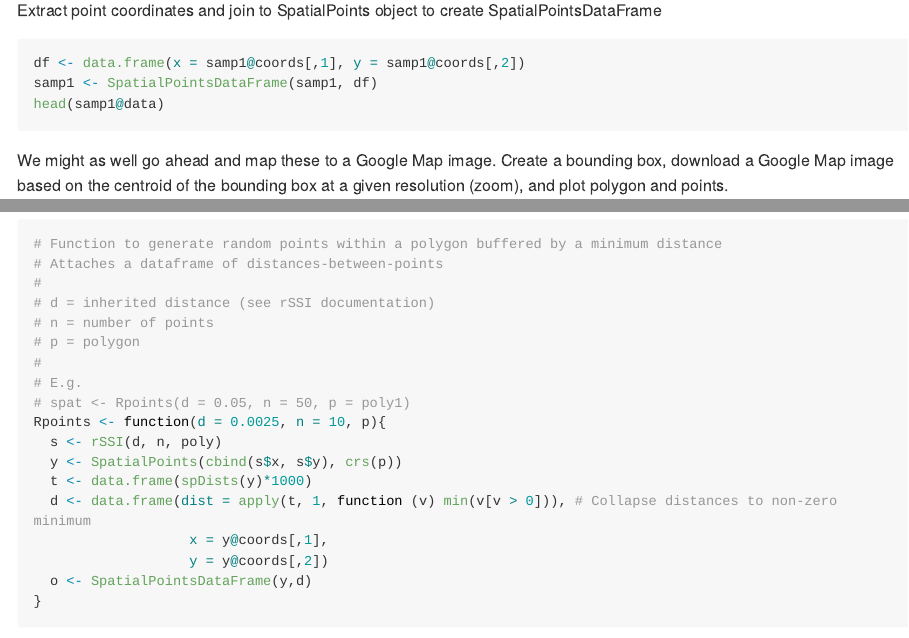
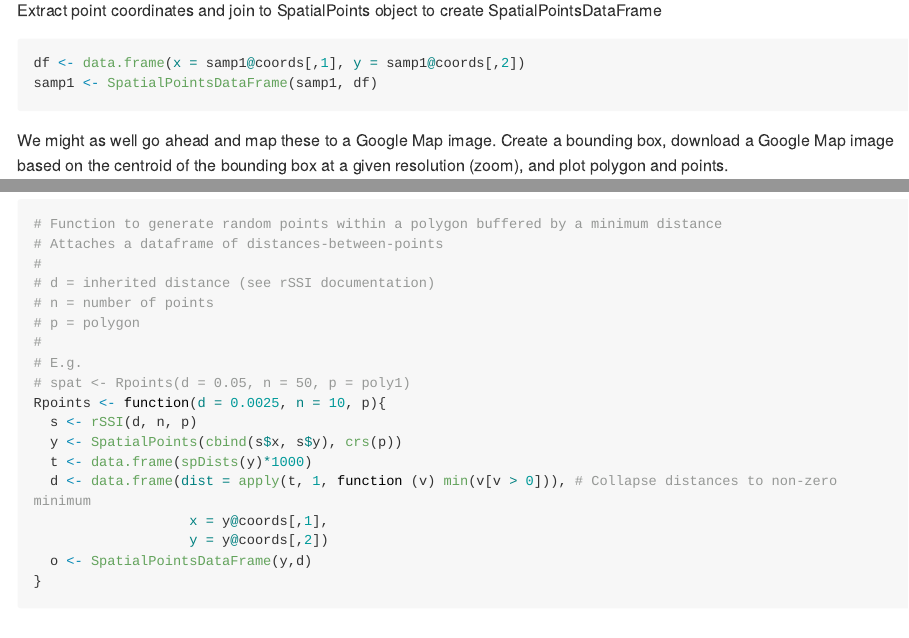
Before and after one commit to arcaravaggi/browncoat, an R Markdown document (Rpoints.Rmd): the page in a window 1100 px wide, from 2100 px down, and a second part further down, joined at a grey line. Rendered offline with R 4.5, knitr and Pandoc, with nearby package versions; some code elsewhere in the file could not run offline; long lines of code are wrapped.

Commit message:
Minor tweaks

````diff
--- a/Rpoints.Rmd
+++ b/Rpoints.Rmd
@@ -60,8 +60,8 @@ Extract point coordinates and join to SpatialPoints object to create SpatialPoin
 ```r
 df <- data.frame(x = samp1@coords[,1], y = samp1@coords[,2])
 samp1 <- SpatialPointsDataFrame(samp1, df)
-head(samp1@data)
 ```
+
 We might as well go ahead and map these to a Google Map image. Create a bounding box, download a Google Map image based on the centroid of the bounding box at a given resolution (zoom), and plot polygon and points.
 
 ```{r eval = FALSE}
@@ -96,7 +96,7 @@ These steps - minus the mapping - have been condensed into one function, Rpoints
 # E.g.
 # spat <- Rpoints(d = 0.05, n = 50, p = poly1)
 Rpoints <- function(d = 0.0025, n = 10, p){
-  s <- rSSI(d, n, poly)
+  s <- rSSI(d, n, p)
   y <- SpatialPoints(cbind(s$x, s$y), crs(p))
   t <- data.frame(spDists(y)*1000)
   d <- data.frame(dist = apply(t, 1, function (v) min(v[v > 0])), # Collapse distances to non-zero minimum
````
Also changed, not shown: Rpoints.html, Rpoints.md.
